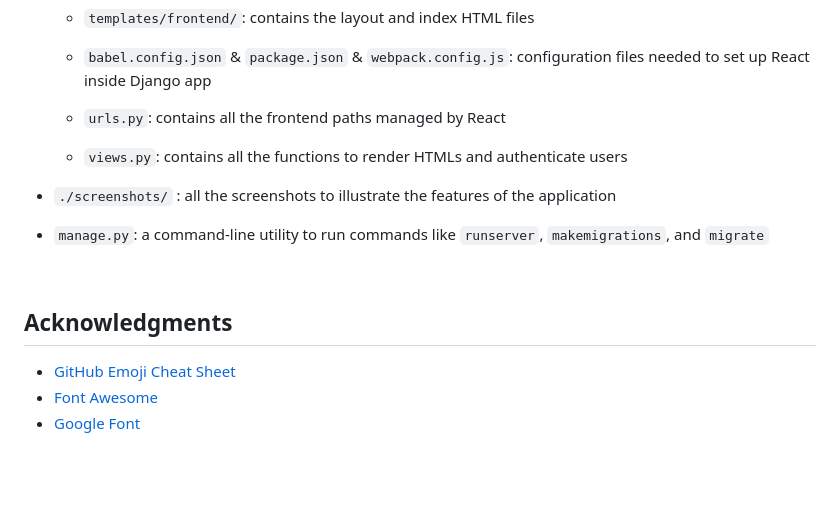
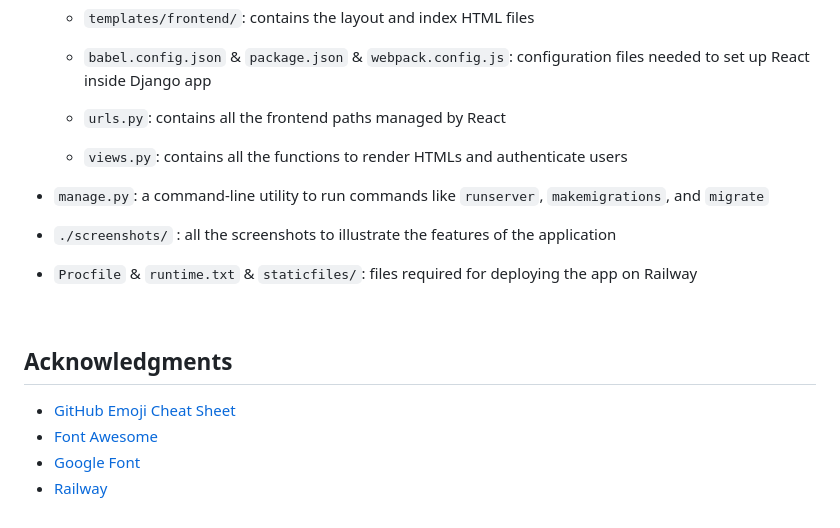
Before and after one commit to Shuhua-L/AllstarsRecipes-with-Django-React, a Markdown page: README.md, the part around the change. Drawn GitHub-style; blank space fills up the shorter version.

```diff
--- a/README.md
+++ b/README.md
@@ -134,8 +134,9 @@ Detailed recipes are acquired by accessing the [Spoonacular API](https://spoonac
   - `urls.py`: contains all the frontend paths managed by React
   - `views.py`: contains all the functions to render HTMLs and authenticate users
 
+- `manage.py`: a command-line utility to run commands like `runserver`, `makemigrations`, and `migrate`
 - `./screenshots/` : all the screenshots to illustrate the features of the application
-- `manage.py`: a command-line utility to run commands like `runserver`, `makemigrations`, and `migrate`
+- `Procfile` & `runtime.txt` & `staticfiles/`: files required for deploying the app on Railway
 
 &nbsp;
 
@@ -146,3 +147,4 @@ Detailed recipes are acquired by accessing the [Spoonacular API](https://spoonac
 - [GitHub Emoji Cheat Sheet](https://www.webpagefx.com/tools/emoji-cheat-sheet)
 - [Font Awesome](https://fontawesome.com)
 - [Google Font](https://fonts.google.com/)
+- [Railway](https://railway.app/)
```
